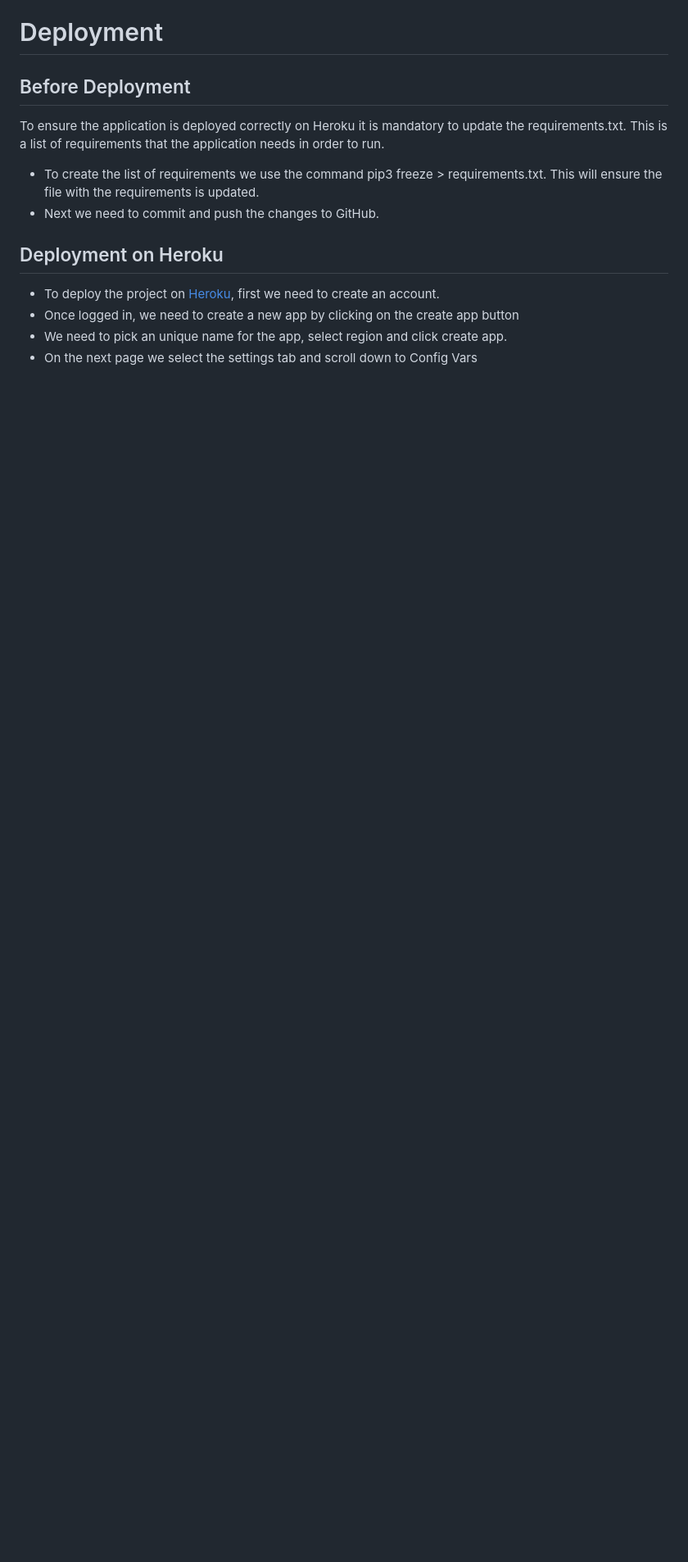
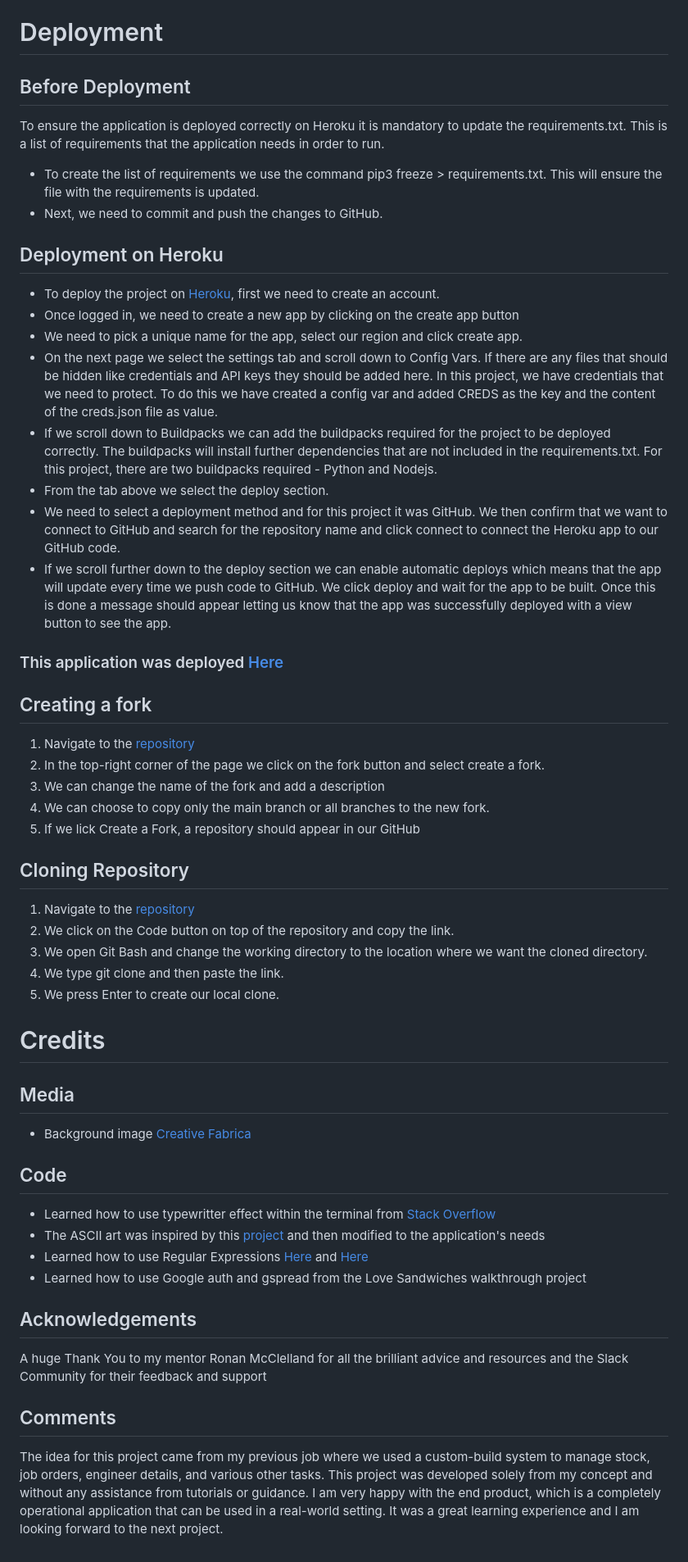
Before and after one commit to Dayana-N/inventory-management-PP3, a Markdown page: README.md, the part around the change printed below. Shown: that part at 82% size. GitHub-like rendering; blank space fills up the shorter version.

Commit message:
docs: add deployment and credits section to readme

```diff
--- a/README.md
+++ b/README.md
@@ -176,9 +178,41 @@ The user will be asked for confirmation if they wish to quit.
 ## Before Deployment
 To ensure the application is deployed correctly on Heroku it is mandatory to update the requirements.txt. This is a list of requirements that the application needs in order to run.
 - To create the list of requirements we use the command pip3 freeze > requirements.txt. This will ensure the file with the requirements is updated.
-- Next we need to commit and push the changes to GitHub.
+- Next, we need to commit and push the changes to GitHub.
 ## Deployment on Heroku
 - To deploy the project on [Heroku](https://www.heroku.com), first we need to create an account.
 - Once logged in, we need to create a new app by clicking on the create app button
-- We need to pick an unique name for the app, select region and click create app.
-- On the next page we select the settings tab and scroll down to Config Vars
+- We need to pick a unique name for the app, select our region and click create app.
+- On the next page we select the settings tab and scroll down to Config Vars. If there are any files that should be hidden like credentials and API keys they should be added here. In this project, we have credentials that we need to protect. To do this we have created a config var and added CREDS as the key and the content of the creds.json file as value.
+- If we scroll down to Buildpacks we can add the buildpacks required for the project to be deployed correctly. The buildpacks will install further dependencies that are not included in the requirements.txt. For this project, there are two buildpacks required - Python and Nodejs.
+- From the tab above we select the deploy section.
+- We need to select a deployment method and for this project it was GitHub. We then confirm that we want to connect to GitHub and search for the repository name and click connect to connect the Heroku app to our GitHub code.
+- If we scroll further down to the deploy section we can enable automatic deploys which means that the app will update every time we push code to GitHub. We click deploy and wait for the app to be built. Once this is done a message should appear letting us know that the app was successfully deployed with a view button to see the app. <br>
+### This application was deployed [Here](https://pp3-inventory-management-app.herokuapp.com/)
+
+## Creating a fork
+1. Navigate to the [repository](https://github.com/Dayana-N/inventory-management-PP3)
+2. In the top-right corner of the page we click on the fork button and select create a fork.
+3. We can change the name of the fork and add a description
+4. We can choose to copy only the main branch or all branches to the new fork.
+5. If we lick Create a Fork, a repository should appear in our GitHub
+
+## Cloning Repository
+1. Navigate to the [repository](https://github.com/Dayana-N/inventory-management-PP3)
+2. We click on the Code button on top of the repository and copy the link.
+3. We open Git Bash and change the working directory to the location where we want the cloned directory.
+4. We type git clone and then paste the link.
+5. We press Enter to create our local clone.
+
+# Credits
+## Media
+- Background image [Creative Fabrica](https://www.creativefabrica.com/product/inventory-control-illustration-concept-2/)
+## Code
+- Learned how to use typewritter effect within the terminal from [Stack Overflow](https://stackoverflow.com/questions/20302331/typing-effect-in-python)
+- The ASCII art was inspired by this [project](https://github.com/PedroCristo/portfolio_project_3/blob/main/hangman_art.py) and then modified to the application's needs
+- Learned how to use Regular Expressions [Here](https://docs.python.org/3/howto/regex.html) and [Here](https://regex101.com/)
+- Learned how to use Google auth and gspread from the Love Sandwiches walkthrough project
+## Acknowledgements
+A huge Thank You to my mentor Ronan McClelland for all the brilliant advice and resources and the Slack Community for their feedback and support
+## Comments
+The idea for this project came from my previous job where we used a custom-build system to manage stock, job orders, engineer details, and various other tasks. This project was developed solely from my concept and without any assistance from tutorials or guidance. I am very happy with the end product, which is a completely operational application that can be used in a real-world setting. It was a great learning experience and I am looking forward to the next project.
```
Also changed, not shown: other parts of README.md (+20 -18 lines).
